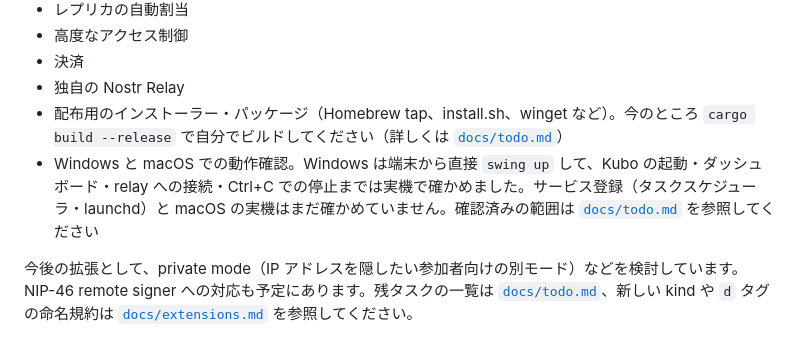
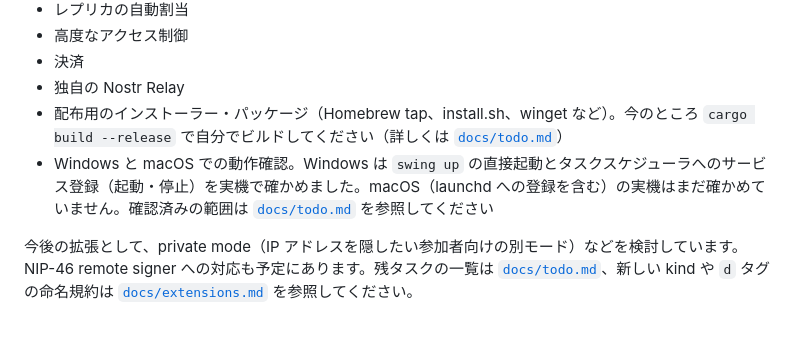
Before and after one commit to amane-katagiri/swing, a Markdown page: README.md, the part around the change. GitHub-like rendering.

```diff
--- a/README.md
+++ b/README.md
@@ -369,7 +369,7 @@ Nostr の秘密鍵は、Docker Compose で動かす場合は `.env` に、バイ
 - 決済
 - 独自の Nostr Relay
 - 配布用のインストーラー・パッケージ（Homebrew tap、install.sh、winget など）。今のところ `cargo build --release` で自分でビルドしてください（詳しくは [`docs/todo.md`](docs/todo.md)）
-- Windows と macOS での動作確認。Windows は端末から直接 `swing up` して、Kubo の起動・ダッシュボード・relay への接続・Ctrl+C での停止までは実機で確かめました。サービス登録（タスクスケジューラ・launchd）と macOS の実機はまだ確かめていません。確認済みの範囲は [`docs/todo.md`](docs/todo.md) を参照してください
+- Windows と macOS での動作確認。Windows は `swing up` の直接起動とタスクスケジューラへのサービス登録（起動・停止）を実機で確かめました。macOS（launchd への登録を含む）の実機はまだ確かめていません。確認済みの範囲は [`docs/todo.md`](docs/todo.md) を参照してください
 
 今後の拡張として、private mode（IP アドレスを隠したい参加者向けの別モード）などを検討しています。NIP-46 remote signer への対応も予定にあります。残タスクの一覧は [`docs/todo.md`](docs/todo.md)、新しい kind や `d` タグの命名規約は [`docs/extensions.md`](docs/extensions.md) を参照してください。
 
```
Also changed, not shown: docs/log/2026-09-23-windows-first-run.md (+1 -0 lines), docs/todo.md (+1 -1 lines).
